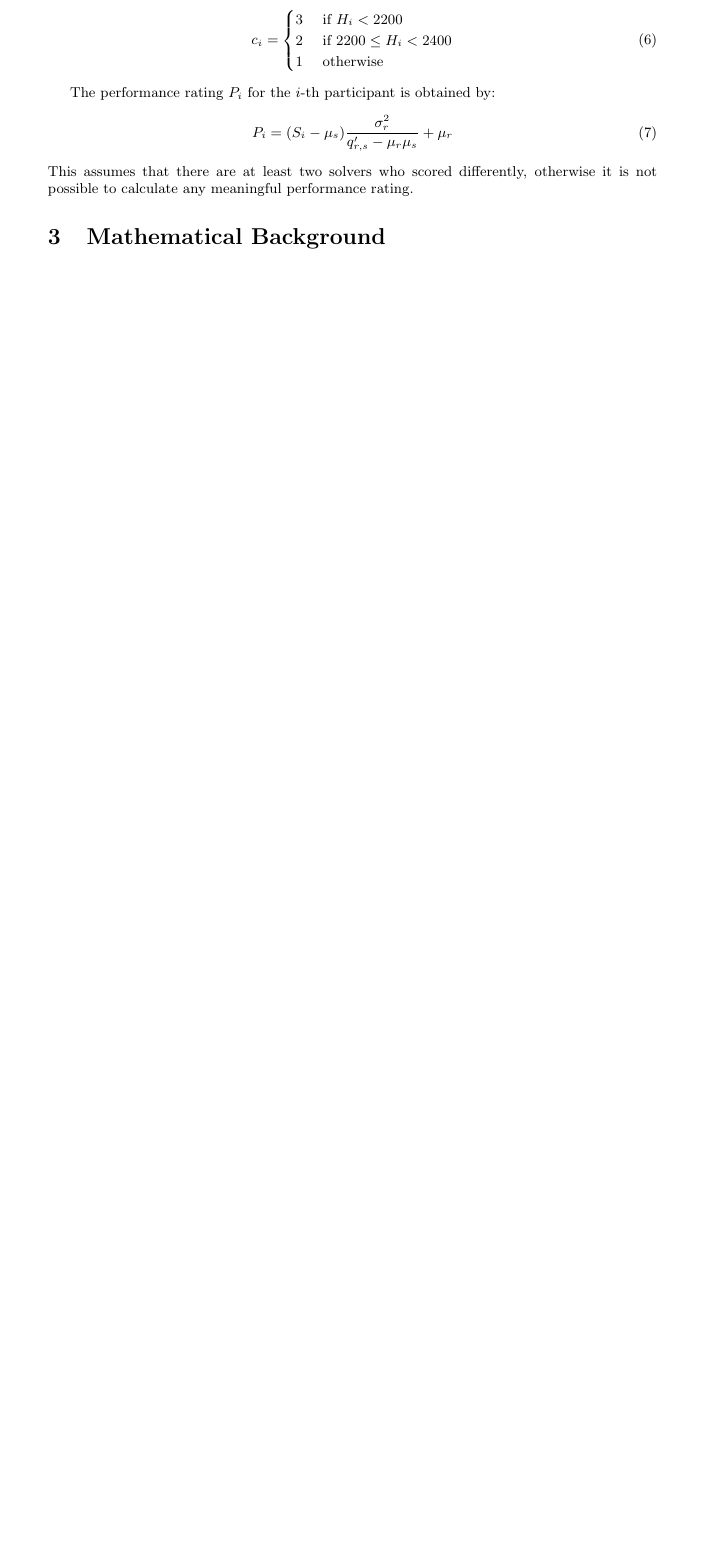
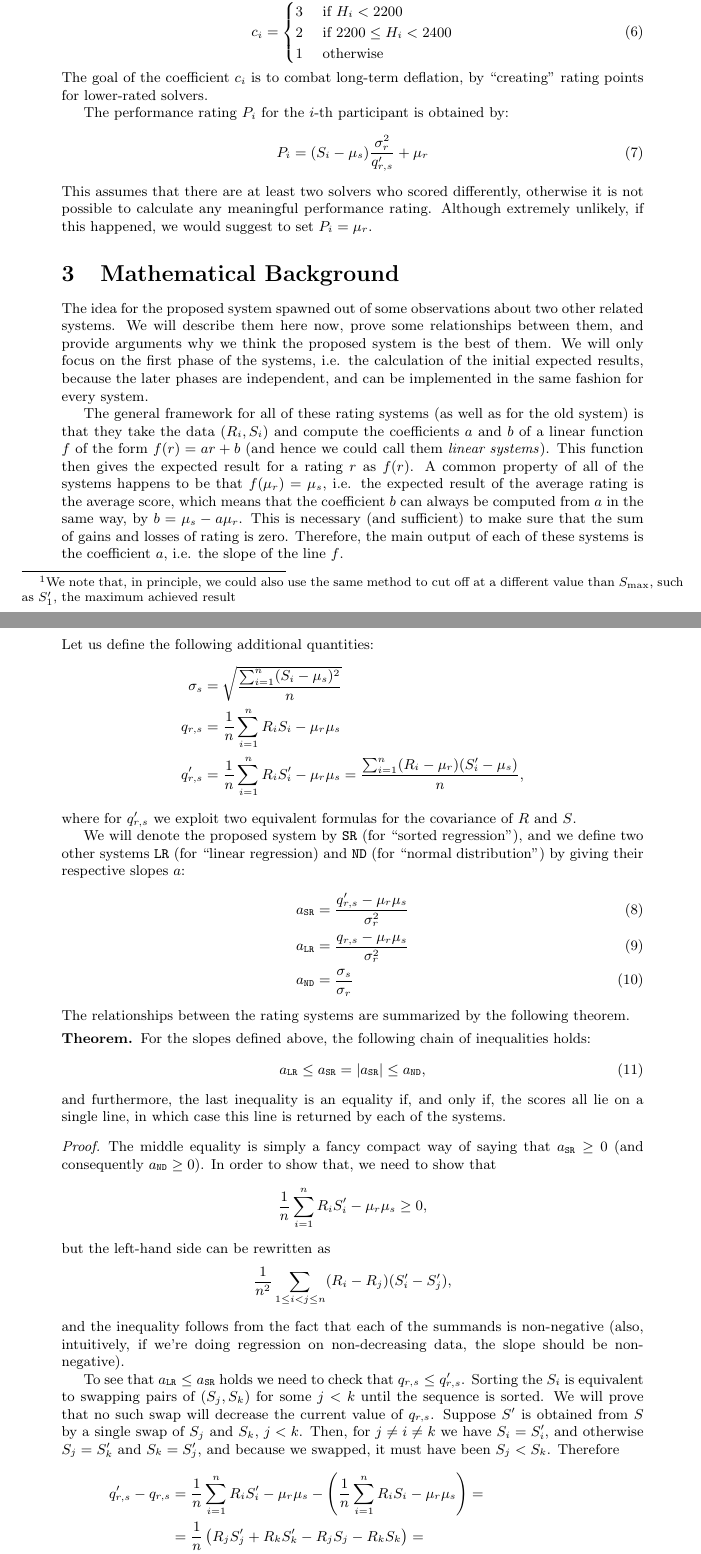
Before and after one commit to peitl/rating, a LaTeX document (main.tex): part of page 2 of 2 before the commit and two parts of pages 2 and 3 of 4 after it, the two joined at a grey line, cut so that both start at the same text, the shorter picture padded with empty space. Compiled offline with pdfLaTeX.

Commit message:
mathematical background + some bugfixes

```diff
--- a/main.tex
+++ b/main.tex
@@ -1,7 +1,7 @@
 \documentclass{article}
 \usepackage[utf8]{inputenc}
-\usepackage[left=3.2cm, right=3.2cm, top=3cm, bottom=3cm]{geometry}
-\usepackage{amsmath,amsfonts,amssymb}
+\usepackage[left=3.5cm, right=3.5cm, top=3cm, bottom=3cm]{geometry}
+\usepackage{amsmath,amsfonts,amssymb,amsthm}
 %\usepackage{booktabs}
 %\usepackage{float}
 
@@ -11,9 +11,17 @@
 \newcommand{\artg}{\mu_r}
 \newcommand{\ascr}{\mu_s}
 \newcommand{\vrtg}{\sigma_r}
+\newcommand{\vscr}{\sigma_s}
 \newcommand{\cov}{q_{r,s}}
 %\newcommand{\E}{\mathcal{E}}
 \newcommand{\E}{E}
+
+\newcommand{\SR}{\texttt{SR}}
+\newcommand{\LR}{\texttt{LR}}
+\newcommand{\ND}{\texttt{ND}}
+
+\theoremstyle{definition}
+\newtheorem*{theorem}{Theorem}
 
 \begin{document}
 \maketitle
@@ -60,7 +69,7 @@ In the first step of correction, we compute the vector $E'=(E_1',\ldots,E_n')$ o
 \begin{equation}
 E'_i = \min (E_{\max}-\delta, \max(E_i, E_{\min}+\delta)).
 \end{equation}
-This fixes the expected results that were negative or above $S_{\max}$.
+This makes sure that no expected result is negative or more than $S_{\max}$\footnote{We note that, in principle, we could also use the same method to cut off at a different value than $S_{\max}$, such as $S_1'$, the maximum achieved result}.
 
 In the second step, we compute the vector $E''=(E_1'',\ldots,E_n'')$ of \emph{final} expected results as:
 \begin{equation}
@@ -81,11 +90,64 @@ c_i=\begin{cases}
 1&\text{ otherwise }
 \end{cases}
 \end{equation}
+The goal of the coefficient $c_i$ is to combat long-term deflation, by ``creating'' rating points for lower-rated solvers.
 
 The performance rating $P_i$ for the $i$-th participant is obtained by:
 \begin{equation}
-P_i = (S_i - \ascr) \frac{\vrtg^2}{\cov'-\artg\ascr} + \artg
+P_i = (S_i - \ascr) \frac{\vrtg^2}{\cov'} + \artg
 \end{equation}
 This assumes that there are at least two solvers who scored differently, otherwise it is not possible to calculate any meaningful performance rating.
+Although extremely unlikely, if this happened, we would suggest to set $P_i=\artg$.
 
 \section{Mathematical Background}
+The idea for the proposed system spawned out of some observations about two other related systems.
+We will describe them here now, prove some relationships between them, and provide arguments why we think the proposed system is the best of them.
+We will only focus on the first phase of the systems, i.e. the calculation of the initial expected results, because the later phases are independent, and can be implemented in the same fashion for every system.
+
+The general framework for all of these rating systems (as well as for the old system) is that they take the data $(R_i,S_i)$ and compute the coefficients $a$ and $b$ of a linear function $f$ of the form $f(r)=ar+b$ (and hence we could call them \emph{linear systems}).
+This function then gives the expected result for a rating $r$ as $f(r)$.
+A common property of all of the systems happens to be that $f(\artg)=\ascr$, i.e. the expected result of the average rating is the average score, which means that the coefficient $b$ can always be computed from $a$ in the same way, by $b=\ascr-a\artg$.
+This is necessary (and sufficient) to make sure that the sum of gains and losses of rating is zero.
+Therefore, the main output of each of these systems is the coefficient $a$, i.e. the slope of the line $f$.
+
+\noindent
+Let us define the following additional quantities:
+\begin{align*}
+\vscr&=\sqrt{\frac{\sum_{i=1}^n (S_i - \ascr)^2}{n}}\\
+\cov&=\frac{1}{n}\sum_{i=1}^n R_iS_i -\artg\ascr\\
+\cov'&=\frac{1}{n}\sum_{i=1}^n R_iS_i' -\artg\ascr=\frac{\sum_{i=1}^n (R_i - \artg)(S_i' - \ascr)}{n},
+\end{align*}
+where for $\cov'$ we exploit two equivalent formulas for the covariance of $R$ and $S$.
+
+We will denote the proposed system by $\SR$ (for ``sorted regression''), and we define two other systems $\LR$ (for ``linear regression) and $\ND$ (for ``normal distribution'') by giving their respective slopes $a$:
+\begin{align}
+a_\SR&=\frac{\cov'-\artg\ascr}{\vrtg^2}\\
+a_\LR&=\frac{\cov-\artg\ascr}{\vrtg^2}\\
+a_\ND&=\frac{\vscr}{\vrtg}
+\end{align}
+The relationships between the rating systems are summarized by the following theorem.
+\begin{theorem}\label{thm:chain} For the slopes defined above, the following chain of inequalities holds:
+\begin{align}\label{eq:thm}
+a_\LR\leq a_\SR=|a_\SR|\leq a_\ND,
+\end{align}
+and furthermore, the last inequality is an equality if, and only if, the scores all lie on a single line, in which case this line is returned by each of the systems.
+\end{theorem}
+\begin{proof}
+The middle equality is simply a fancy compact way of saying that $a_\SR\geq 0$ (and consequently $a_\ND\geq 0$).
+In order to show that, we need to show that
+\[\frac{1}{n}\sum_{i=1}^n R_iS_i' - \artg\ascr\geq 0,\]
+but the left-hand side can be rewritten as
+\[\frac{1}{n^2}\sum_{1\leq i<j\leq n}(R_i-R_j)(S_i'-S_j'),\]
+and the inequality follows from the fact that each of the summands is non-negative (also, intuitively, if we're doing regression on non-decreasing data, the slope should be non-negative).
+
+To see that $a_\LR\leq a_\SR$ holds we need to check that $\cov\leq\cov'$.
+Sorting the $S_i$ is equivalent to swapping pairs of $(S_j, S_k)$ for some $j<k$ until the sequence is sorted.
+We will prove that no such swap will decrease the current value of $\cov$.
+Suppose $S'$ is obtained from $S$ by a single swap of $S_j$ and $S_k$, $j<k$.
+Then, for $j\neq i\neq k$ we have $S_i=S_i'$, and otherwise $S_j=S_k'$ and $S_k=S_j'$, and because we swapped, it must have been $S_j<S_k$.
+Therefore
+\begin{align*}
+\cov'-\cov&=\frac{1}{n}\sum_{i=1}^n R_iS_i' -\artg\ascr-\left(\frac{1}{n}\sum_{i=1}^n R_iS_i - \artg\ascr\right)=\\
+&=\frac{1}{n}\left(R_jS_j' + R_kS_k' - R_jS_j - R_kS_k\right)=\\
+&=\frac{1}{n}\left(R_jS_k + R_kS_j - R_jS_j - R_kS_k\right)=\frac{1}{n}(R_j-R_k)(S_k-S_j)\geq0,
+\end{align*}
```
Also changed, not shown: main.tex (24 more changed lines).
